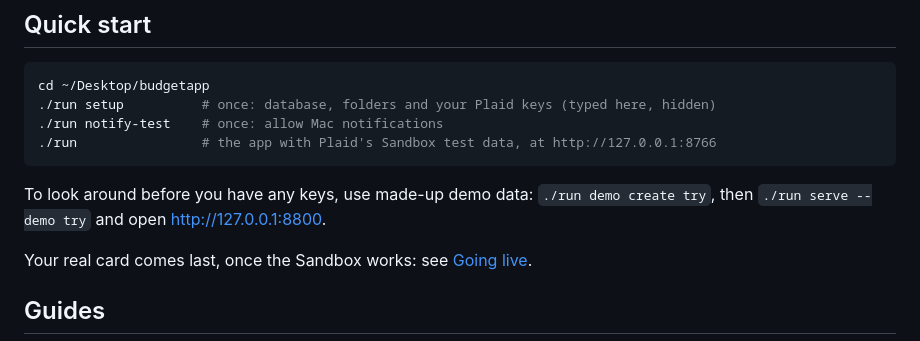
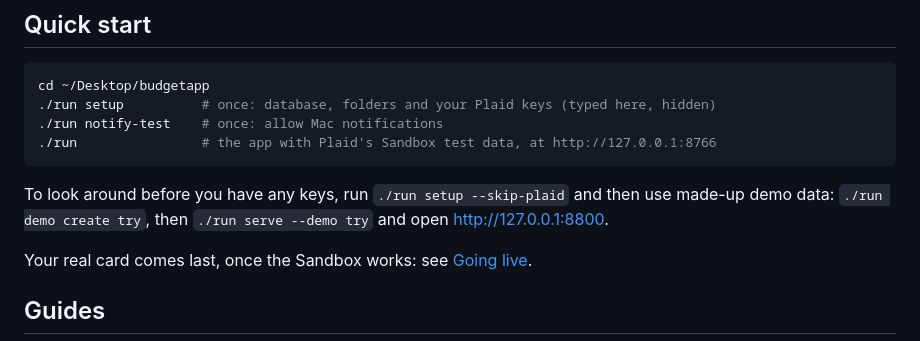
Before and after one commit to andrearaujokerry/budgetapp, a Markdown page: README.md, the part around the change. GitHub-like rendering.

Commit message:
WP-DOCS: README and user guides (MNT-1), checked against the code by tests/test_docs.py
README: what the app does and its read-only guarantee, quick start, setup and keys,
starting the app, reconnecting, every command, where things live. Guides in docs/:
setup, going-live, using-the-app, reconnecting, alerts, maintenance, security.
Dashboard/Trends (DASH) and alerts (ALR) sections carry RECHECK comments for the
integrator. ARCHITECTURE, web README and components README: factual fixes only.

Co-Authored-By: Claude Opus 5.5 <noreply@anthropic.com>

````diff
--- a/README.md
+++ b/README.md
@@ -28,8 +28,9 @@ cd ~/Desktop/budgetapp
 ./run                # the app with Plaid's Sandbox test data, at http://127.0.0.1:8766
 ```
 
-To look around before you have any keys, use made-up demo data:
-`./run demo create try`, then `./run serve --demo try` and open http://127.0.0.1:8800.
+To look around before you have any keys, run `./run setup --skip-plaid` and then use made-up
+demo data: `./run demo create try`, then `./run serve --demo try` and open
+http://127.0.0.1:8800.
 
 Your real card comes last, once the Sandbox works: see [Going live](docs/going-live.md).
 
````
Also changed, not shown: docs/setup.md (+2 -1 lines).
